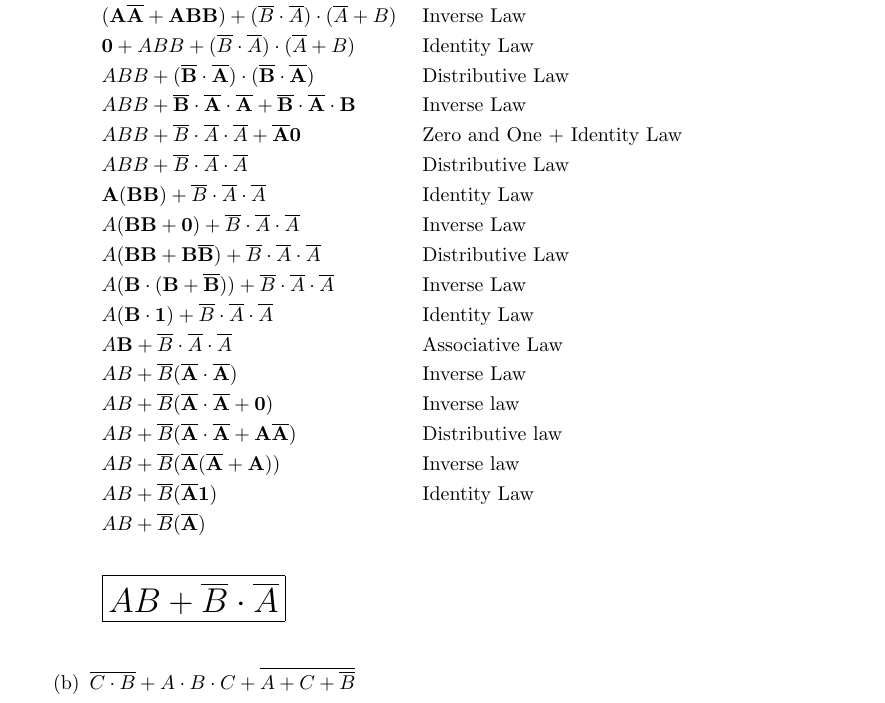
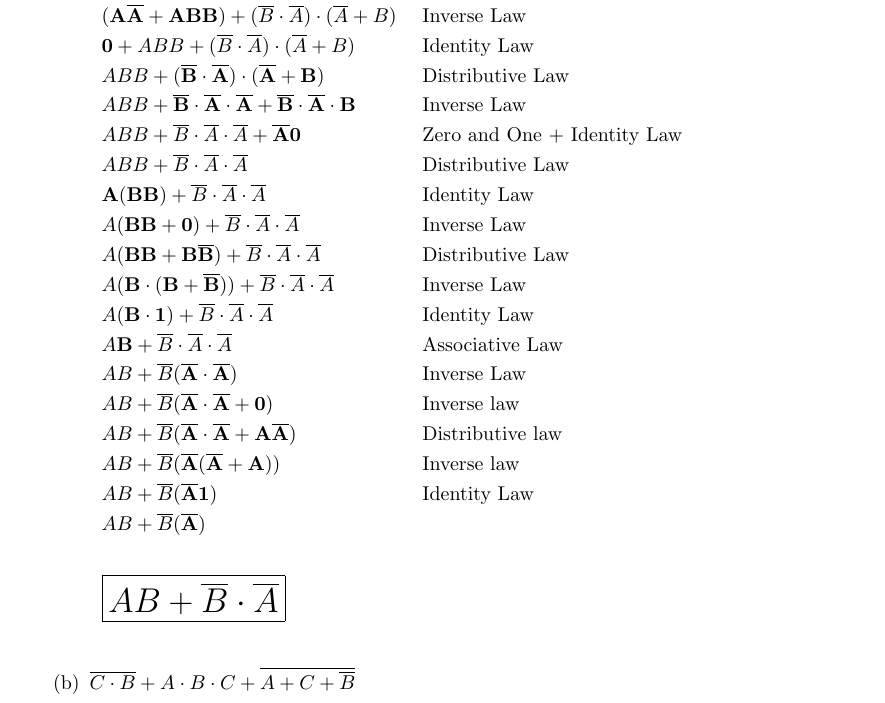
Before and after one commit to Ardennt/co, a LaTeX problem sheet (homework/Homework_04/hw04.tex): part of page 1 of 10, cut so that both start at the same text. Compiled offline with pdfLaTeX.

Commit message:
hw4 error fix

```diff
--- a/homework/Homework_04/hw04.tex
+++ b/homework/Homework_04/hw04.tex
@@ -15,7 +15,7 @@
                 $A \cdot (\overline{A}+BB) + \mathbf{(\overline{B} \cdot \overline{A})} \cdot (\overline{A} + B)$ & Distributive Law\\
                 $\mathbf{(A\overline{A} + ABB)} + (\overline{B} \cdot \overline{A}) \cdot (\overline{A} + B)$ & Inverse Law\\
                 $\mathbf{0} + ABB + (\overline{B} \cdot \overline{A}) \cdot (\overline{A} + B)$ & Identity Law\\
-                $ABB + \mathbf{(\overline{B} \cdot \overline{A}) \cdot (\overline{B} \cdot \overline{A})}$ & Distributive Law\\
+                $ABB + \mathbf{(\overline{B} \cdot \overline{A}) \cdot (\overline{A}+B)}$ & Distributive Law\\
                 $ABB + \mathbf{\overline{B} \cdot \overline{A} \cdot \overline{A} + \overline{B} \cdot \overline{A} \cdot B}$ & Inverse Law\\
                 $ABB + \overline{B} \cdot \overline{A} \cdot \overline{A} + \mathbf{\overline{A}0}$ & Zero and One $+$ Identity Law\\
                 $ABB + \overline{B} \cdot \overline{A} \cdot \overline{A}$ & Distributive Law \\
@@ -31,7 +31,7 @@
                 $AB + \overline{B}(\mathbf{\overline{A}(\overline{A} + A)})$ & Inverse law\\
                 $AB + \overline{B}(\mathbf{\overline{A}1})$ & Identity Law\\
                 $AB + \overline{B}(\mathbf{\overline{A}})$\\[0.25in]
-                \boxed{\LARGE \text{$AB + \overline{B} \cdot \overline{A}$}}\\[0.25in]
+                \boxed{\text{\LARGE $AB + \overline{B} \cdot \overline{A}$}}\\[0.25in]
             \end{tabular}
             \item $\overline{C \cdot B} + A \cdot B \cdot C + \overline{A + C + \overline{B}}$\\[0.25in]
             \begin{tabular}{l l}
```
Also changed, not shown: homework/Homework_04/hw04.pdf, homework/Homework_04/hw04.tex (4 more changed lines), 4 other files.
